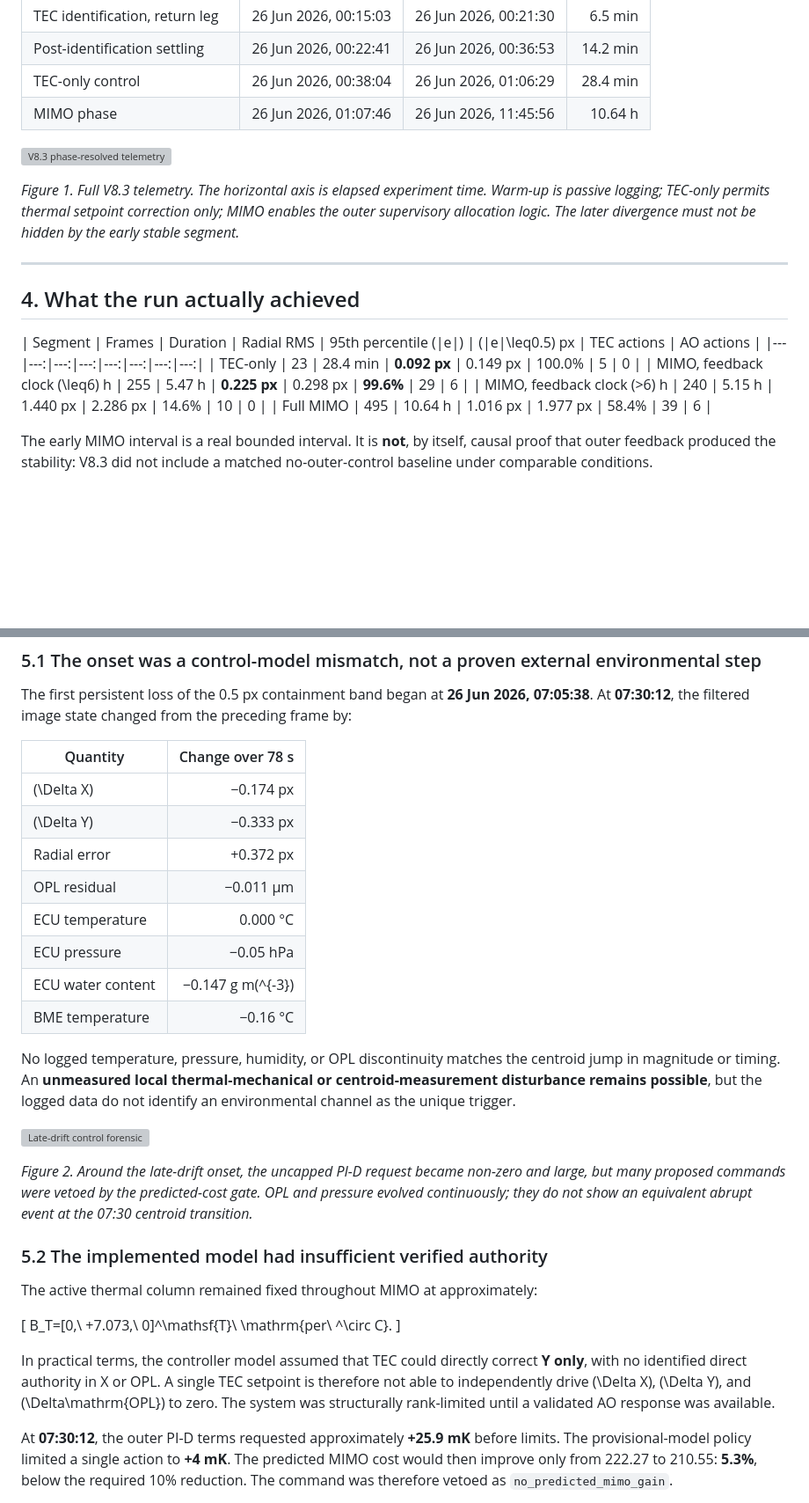
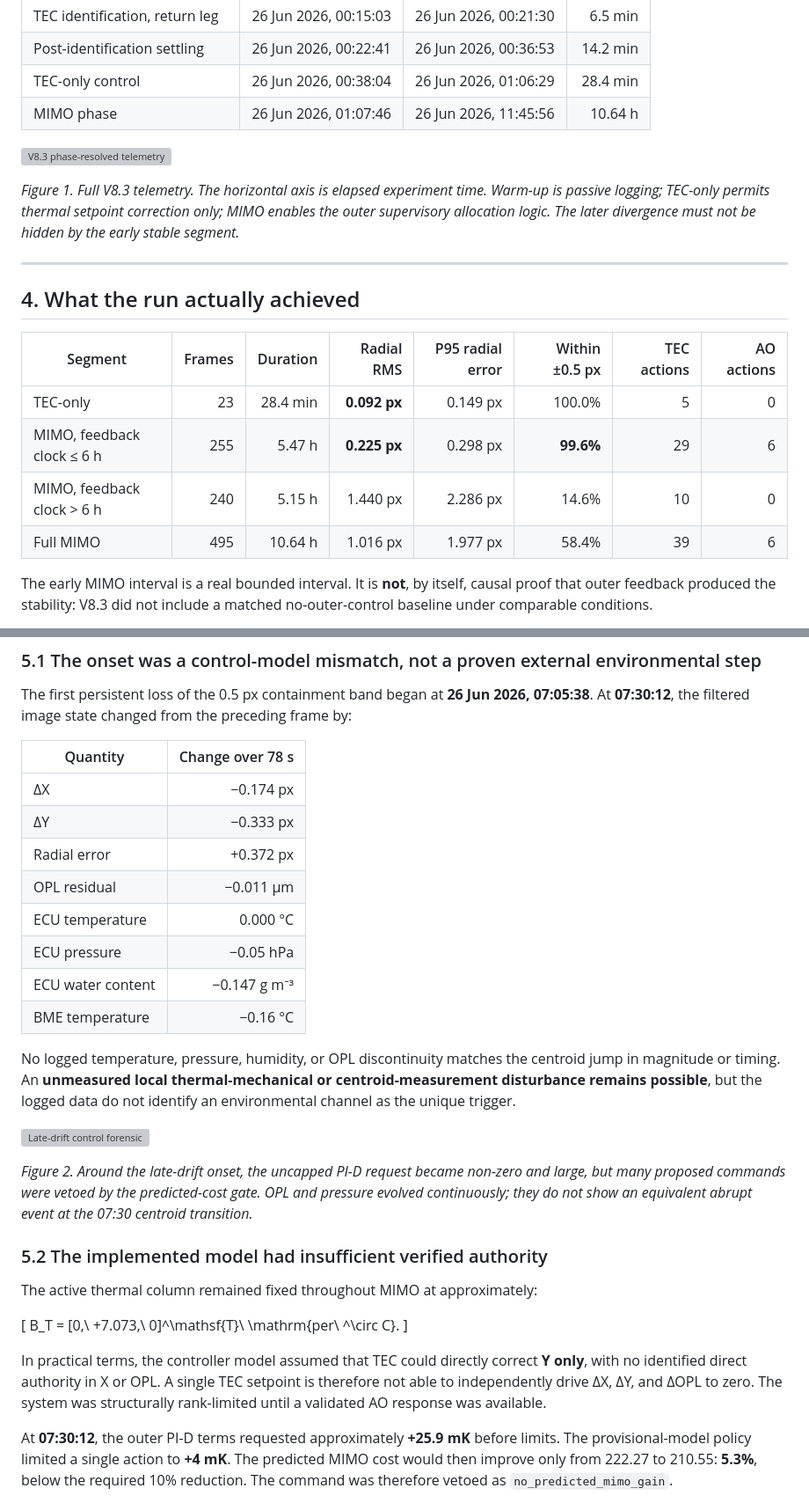
Before and after one commit to Biswajit1999/Master-Thesis-2024, a Markdown page: results/thermal_impulse_repeat_campaign_2026-06-22_to_24.md, 2 parts joined by grey strips. Shown at 88% size. Rendered like a GitHub page; blank space fills up the shorter version; grey boxes are pictures that could not be loaded.

```diff
--- a/results/thermal_impulse_repeat_campaign_2026-06-22_to_24.md
+++ b/results/thermal_impulse_repeat_campaign_2026-06-22_to_24.md
@@ -73,11 +75,11 @@ Times below are timestamps recorded by the control PC; the CSV did not retain an
 
 ## 4. What the run actually achieved
 
-| Segment | Frames | Duration | Radial RMS | 95th percentile \(|e|\) | \(|e|\leq0.5\) px | TEC actions | AO actions |
+| Segment | Frames | Duration | Radial RMS | P95 radial error | Within ±0.5 px | TEC actions | AO actions |
 |---|---:|---:|---:|---:|---:|---:|---:|
 | TEC-only | 23 | 28.4 min | **0.092 px** | 0.149 px | 100.0% | 5 | 0 |
-| MIMO, feedback clock \(\leq6\) h | 255 | 5.47 h | **0.225 px** | 0.298 px | **99.6%** | 29 | 6 |
-| MIMO, feedback clock \(>6\) h | 240 | 5.15 h | 1.440 px | 2.286 px | 14.6% | 10 | 0 |
+| MIMO, feedback clock ≤ 6 h | 255 | 5.47 h | **0.225 px** | 0.298 px | **99.6%** | 29 | 6 |
+| MIMO, feedback clock > 6 h | 240 | 5.15 h | 1.440 px | 2.286 px | 14.6% | 10 | 0 |
 | Full MIMO | 495 | 10.64 h | 1.016 px | 1.977 px | 58.4% | 39 | 6 |
 
 The early MIMO interval is a real bounded interval. It is **not**, by itself, causal proof that outer feedback produced the stability: V8.3 did not include a matched no-outer-control baseline under comparable conditions.
@@ -94,13 +96,13 @@ The first persistent loss of the 0.5 px containment band began at **26 Jun 2026,
 
 | Quantity | Change over 78 s |
 |---|---:|
-| \(\Delta X\) | −0.174 px |
-| \(\Delta Y\) | −0.333 px |
+| ΔX | −0.174 px |
+| ΔY | −0.333 px |
 | Radial error | +0.372 px |
 | OPL residual | −0.011 µm |
 | ECU temperature | 0.000 °C |
 | ECU pressure | −0.05 hPa |
-| ECU water content | −0.147 g m\(^{-3}\) |
+| ECU water content | −0.147 g m⁻³ |
 | BME temperature | −0.16 °C |
 
 No logged temperature, pressure, humidity, or OPL discontinuity matches the centroid jump in magnitude or timing. An **unmeasured local thermal-mechanical or centroid-measurement disturbance remains possible**, but the logged data do not identify an environmental channel as the unique trigger.
@@ -114,10 +116,10 @@ No logged temperature, pressure, humidity, or OPL discontinuity matches the cent
 The active thermal column remained fixed throughout MIMO at approximately:
 
 \[
-B_T=[0,\ +7.073,\ 0]^\mathsf{T}\ \mathrm{per\ ^\circ C}.
+B_T = [0,\ +7.073,\ 0]^\mathsf{T}\ \mathrm{per\ ^\circ C}.
 \]
 
-In practical terms, the controller model assumed that TEC could directly correct **Y only**, with no identified direct authority in X or OPL. A single TEC setpoint is therefore not able to independently drive \(\Delta X\), \(\Delta Y\), and \(\Delta\mathrm{OPL}\) to zero. The system was structurally rank-limited until a validated AO response was available.
+In practical terms, the controller model assumed that TEC could directly correct **Y only**, with no identified direct authority in X or OPL. A single TEC setpoint is therefore not able to independently drive ΔX, ΔY, and ΔOPL to zero. The system was structurally rank-limited until a validated AO response was available.
 
 At **07:30:12**, the outer PI-D terms requested approximately **+25.9 mK** before limits. The provisional-model policy limited a single action to **+4 mK**. The predicted MIMO cost would then improve only from 222.27 to 210.55: **5.3%**, below the required 10% reduction. The command was therefore vetoed as `no_predicted_mimo_gain`.
 
```
Also changed, not shown: other parts of results/thermal_impulse_repeat_campaign_2026-06-22_to_24.md (+10 -8 lines).
